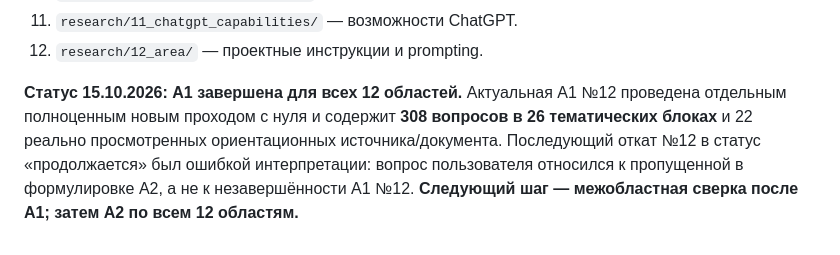
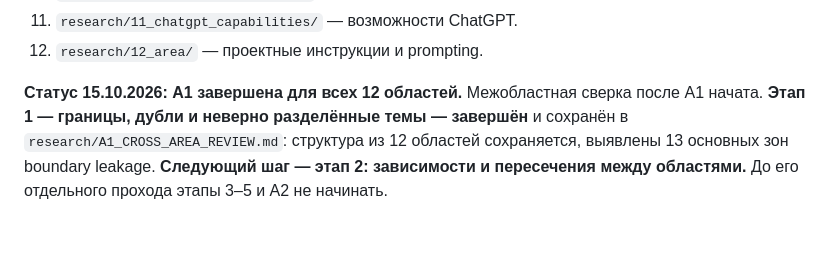
Before and after one commit to iliya1947/Major_Renov2, a Markdown page: docs/identity-experiment/03_RESEARCH.md, the part around the change. GitHub-like rendering.

Commit message:
Advance cross-area review to stage 2

```diff
--- a/docs/identity-experiment/03_RESEARCH.md
+++ b/docs/identity-experiment/03_RESEARCH.md
@@ -96,4 +96,4 @@
 11. `research/11_chatgpt_capabilities/` — возможности ChatGPT.
 12. `research/12_area/` — проектные инструкции и prompting.
 
-**Статус 15.10.2026:** **A1 завершена для всех 12 областей.** Актуальная A1 №12 проведена отдельным полноценным новым проходом с нуля и содержит **308 вопросов в 26 тематических блоках** и 22 реально просмотренных ориентационных источника/документа. Последующий откат №12 в статус «продолжается» был ошибкой интерпретации: вопрос пользователя относился к пропущенной в формулировке A2, а не к незавершённости A1 №12. **Следующий шаг — межобластная сверка после A1; затем A2 по всем 12 областям.**
+**Статус 15.10.2026:** **A1 завершена для всех 12 областей.** Межобластная сверка после A1 начата. **Этап 1 — границы, дубли и неверно разделённые темы — завершён** и сохранён в `research/A1_CROSS_AREA_REVIEW.md`: структура из 12 областей сохраняется, выявлены 13 основных зон boundary leakage. **Следующий шаг — этап 2: зависимости и пересечения между областями.** До его отдельного прохода этапы 3–5 и A2 не начинать.
```
